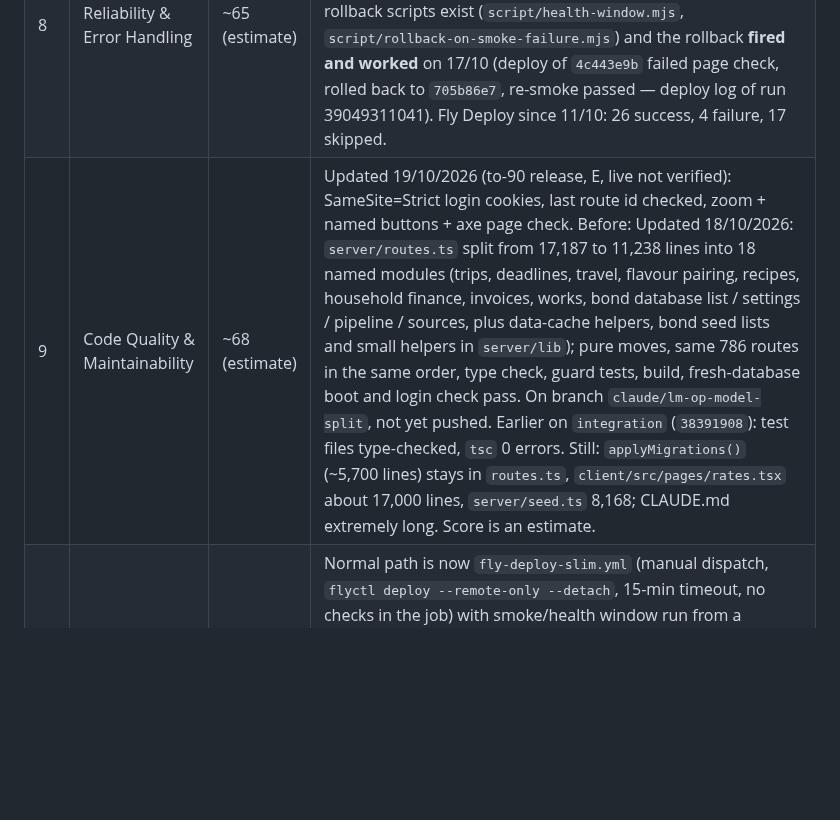
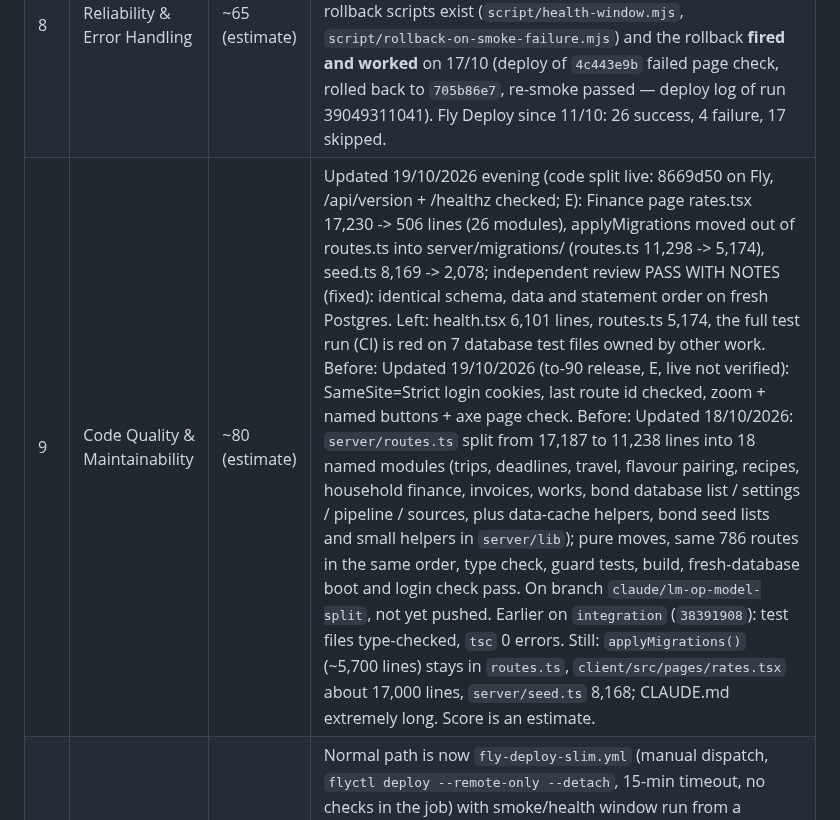
Before and after one commit to 1903978-prog/anti-hacker, a Markdown page: reports/lm-op-model-health.md, the part around the change. Drawn GitHub-style; blank space fills up the shorter version.

```diff
--- a/reports/lm-op-model-health.md
+++ b/reports/lm-op-model-health.md
@@ -15,7 +15,7 @@
 | 6 | UX & Interface | ~60 (estimate) | Updated 19/10/2026 (to-90 release, E, live not verified): SameSite=Strict login cookies, last route id checked, zoom + named buttons + axe page check. Before: not verified — no browser check run here. (The one recorded UX defect: Flights page blank at 390px on 17/10, caught by the page check — deploy log of run 39049311041.) |
 | 7 | Performance & Scalability | ~55 (estimate) | Updated 19/10/2026: per-row queries in handlers batched, parallel reads, 2 new indexes (PR #700, master f057c8dd, Fly slim deploy). One `shared-cpu-1x` machine, 1 GB; outages from CPU-bound work on 12/10 and 14/10 (heavy work moved to a worker). No load test. |
 | 8 | Reliability & Error Handling | ~65 (estimate) | Updated 19/10/2026 (to-90 release, E, live not verified): SameSite=Strict login cookies, last route id checked, zoom + named buttons + axe page check. Before: Restart policy `on-failure`, 10 retries (`fly.toml` l.128-130); health window + auto-rollback scripts exist (`script/health-window.mjs`, `script/rollback-on-smoke-failure.mjs`) and the rollback **fired and worked** on 17/10 (deploy of `4c443e9b` failed page check, rolled back to `705b86e7`, re-smoke passed — deploy log of run 39049311041). Fly Deploy since 11/10: 26 success, 4 failure, 17 skipped. |
-| 9 | Code Quality & Maintainability | ~68 (estimate) | Updated 19/10/2026 (to-90 release, E, live not verified): SameSite=Strict login cookies, last route id checked, zoom + named buttons + axe page check. Before: Updated 18/10/2026: `server/routes.ts` split from 17,187 to 11,238 lines into 18 named modules (trips, deadlines, travel, flavour pairing, recipes, household finance, invoices, works, bond database list / settings / pipeline / sources, plus data-cache helpers, bond seed lists and small helpers in `server/lib`); pure moves, same 786 routes in the same order, type check, guard tests, build, fresh-database boot and login check pass. On branch `claude/lm-op-model-split`, not yet pushed. Earlier on `integration` (`38391908`): test files type-checked, `tsc` 0 errors. Still: `applyMigrations()` (~5,700 lines) stays in `routes.ts`, `client/src/pages/rates.tsx` about 17,000 lines, `server/seed.ts` 8,168; CLAUDE.md extremely long. Score is an estimate. |
+| 9 | Code Quality & Maintainability | ~80 (estimate) | Updated 19/10/2026 evening (code split live: 8669d50 on Fly, /api/version + /healthz checked; E): Finance page rates.tsx 17,230 -> 506 lines (26 modules), applyMigrations moved out of routes.ts into server/migrations/ (routes.ts 11,298 -> 5,174), seed.ts 8,169 -> 2,078; independent review PASS WITH NOTES (fixed): identical schema, data and statement order on fresh Postgres. Left: health.tsx 6,101 lines, routes.ts 5,174, the full test run (CI) is red on 7 database test files owned by other work. Before: Updated 19/10/2026 (to-90 release, E, live not verified): SameSite=Strict login cookies, last route id checked, zoom + named buttons + axe page check. Before: Updated 18/10/2026: `server/routes.ts` split from 17,187 to 11,238 lines into 18 named modules (trips, deadlines, travel, flavour pairing, recipes, household finance, invoices, works, bond database list / settings / pipeline / sources, plus data-cache helpers, bond seed lists and small helpers in `server/lib`); pure moves, same 786 routes in the same order, type check, guard tests, build, fresh-database boot and login check pass. On branch `claude/lm-op-model-split`, not yet pushed. Earlier on `integration` (`38391908`): test files type-checked, `tsc` 0 errors. Still: `applyMigrations()` (~5,700 lines) stays in `routes.ts`, `client/src/pages/rates.tsx` about 17,000 lines, `server/seed.ts` 8,168; CLAUDE.md extremely long. Score is an estimate. |
 | 10 | Deployment & Operational Readiness | 55 | Normal path is now `fly-deploy-slim.yml` (manual dispatch, `flyctl deploy --remote-only --detach`, 15-min timeout, no checks in the job) with smoke/health window run from a session; the full `fly-deploy.yml` (smoke, page check, read-out, 10-min health window, rollback) is manual fallback only. All 7 slim runs succeeded (latest: `49921eb4`, run 39093213942, 03:19 UTC 18/10) but the post-deploy checks of those deploys are **not visible in Actions**, so whether `49921eb4` is serving and healthy is not verified. |
 
 **Overall: 62.5 / 100** — average of the 8 scored criteria (5 and 6 not scored).
```
Also changed, not shown: reports/compplan-health.md (+1 -1 lines).
